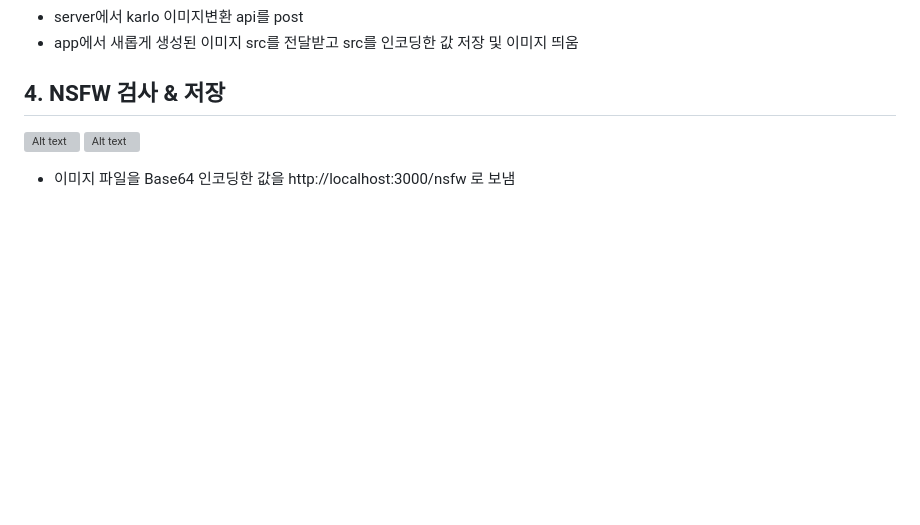
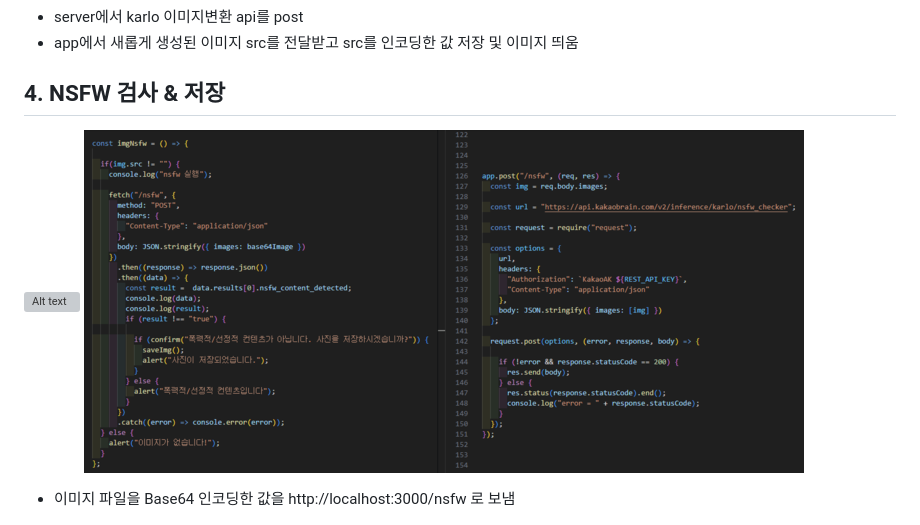
Before and after one commit to woorifisa-service-dev-2nd/frontend-2nd-catchMind, a Markdown page: README.md, the part around the change. Drawn GitHub-style; blank space fills up the shorter version; grey boxes are pictures that could not be loaded.

Commit message:
png파일명 수정

```diff
--- a/README.md
+++ b/README.md
@@ -45,7 +45,7 @@
 - app에서 새롭게 생성된 이미지 src를 전달받고 src를 인코딩한 값 저장 및 이미지 띄움
 ## 4. NSFW 검사 & 저장
 ![Alt text](readme_images/save.gif)
-![Alt text](/readme_images/image_nsfw.png)
+![Alt text](/readme_images/image_nsfw.PNG)
 - 이미지 파일을 Base64 인코딩한 값을 http://localhost:3000/nsfw 로 보냄
 
 ![Alt text](/readme_images/image_save.png)
```
